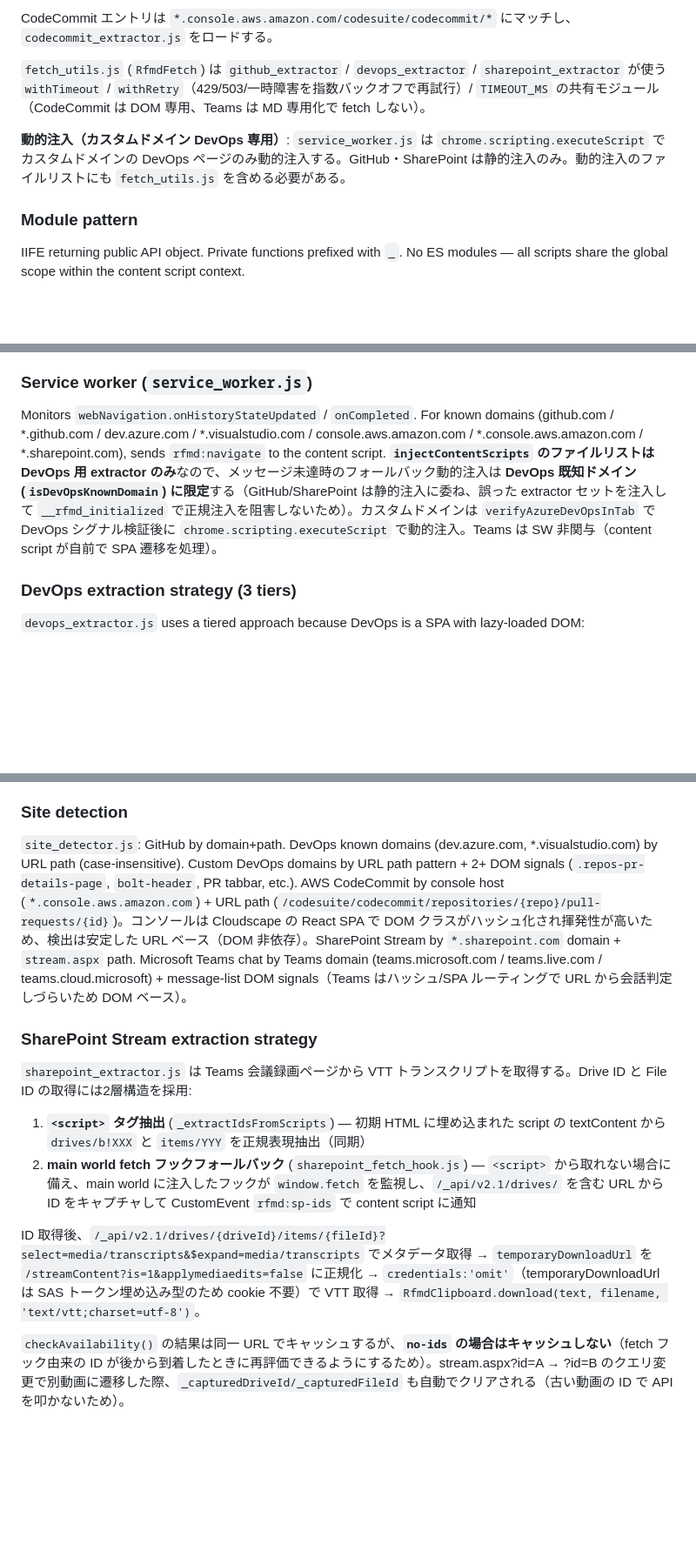
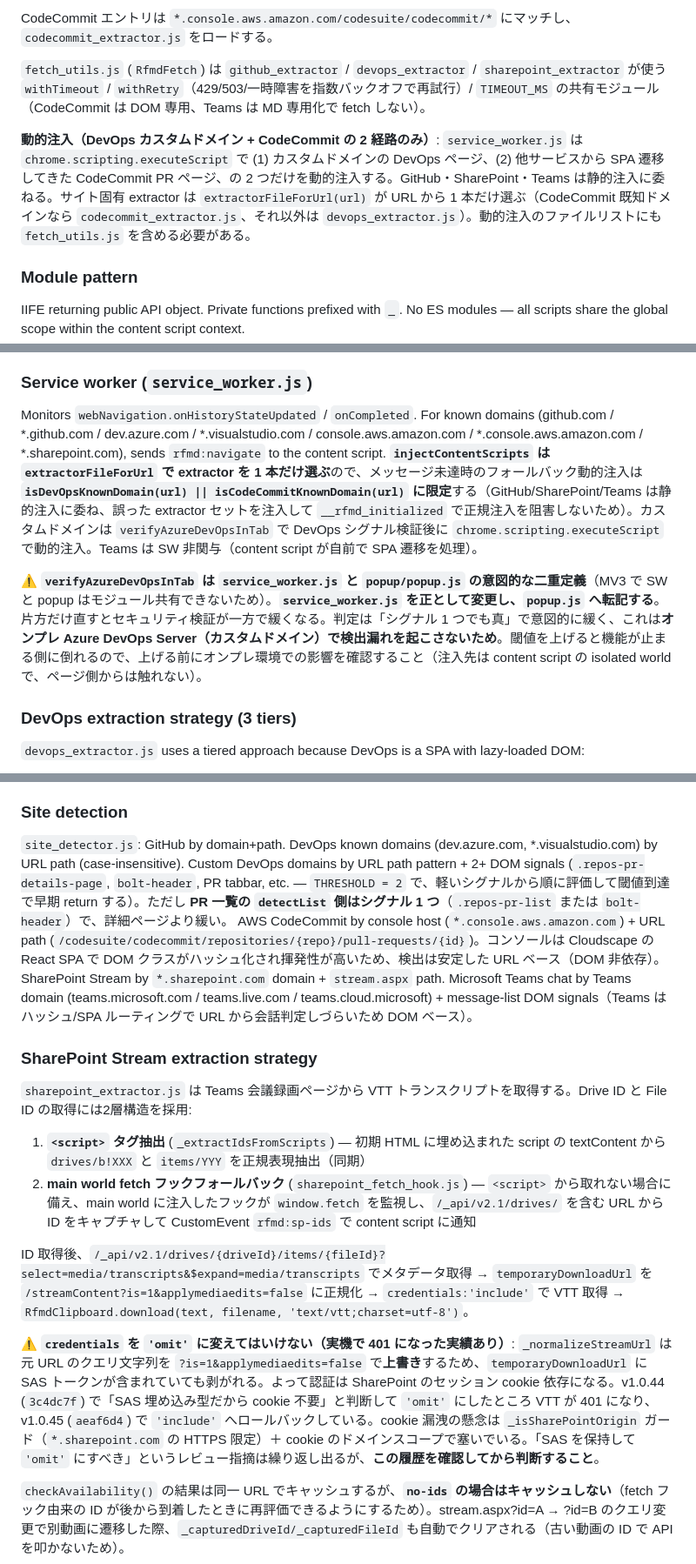
Before and after one commit to 1llum1n4t1s/ReviewForMD, a Markdown page: CLAUDE.md, 3 parts joined by grey strips. Shown at 87% size. Drawn GitHub-style; blank space fills up the shorter version.

Commit message:
docs: CLAUDE.md の陳腐化した記述を実装に合わせて更新
- SharePoint VTT の credentials は 'omit' ではなく 'include'（v1.0.45 で 401
  修正済み。再発防止のため経緯と根拠も明記）
- 動的注入の対象を「DevOps カスタムドメイン専用」から「DevOps カスタム
  ドメイン + CodeCommit の2経路」に訂正（extractorFileForUrl の実装に合わせる）
- verifyAzureDevOpsInTab の二重定義規約、site_detector の閾値仕様、
  DevOps REST クエリ値は encodeURIComponent を使う規約を追記

```diff
--- a/CLAUDE.md
+++ b/CLAUDE.md
@@ -73,7 +73,7 @@ CodeCommit エントリは `*.console.aws.amazon.com/codesuite/codecommit/*` に
 
 `fetch_utils.js` (`RfmdFetch`) は `github_extractor` / `devops_extractor` / `sharepoint_extractor` が使う `withTimeout` / `withRetry`（429/503/一時障害を指数バックオフで再試行）/ `TIMEOUT_MS` の共有モジュール（CodeCommit は DOM 専用、Teams は MD 専用化で fetch しない）。
 
-**動的注入（カスタムドメイン DevOps 専用）**: `service_worker.js` は `chrome.scripting.executeScript` でカスタムドメインの DevOps ページのみ動的注入する。GitHub・SharePoint は静的注入のみ。動的注入のファイルリストにも `fetch_utils.js` を含める必要がある。
+**動的注入（DevOps カスタムドメイン + CodeCommit の 2 経路のみ）**: `service_worker.js` は `chrome.scripting.executeScript` で (1) カスタムドメインの DevOps ページ、(2) 他サービスから SPA 遷移してきた CodeCommit PR ページ、の 2 つだけを動的注入する。GitHub・SharePoint・Teams は静的注入に委ねる。サイト固有 extractor は `extractorFileForUrl(url)` が URL から 1 本だけ選ぶ（CodeCommit 既知ドメインなら `codecommit_extractor.js`、それ以外は `devops_extractor.js`）。動的注入のファイルリストにも `fetch_utils.js` を含める必要がある。
 
 ### Module pattern
 
@@ -85,7 +85,9 @@ IIFE returning public API object. Private functions prefixed with `_`. No ES mod
 
 ### Service worker (`service_worker.js`)
 
-Monitors `webNavigation.onHistoryStateUpdated` / `onCompleted`. For known domains (github.com / *.github.com / dev.azure.com / *.visualstudio.com / console.aws.amazon.com / *.console.aws.amazon.com / *.sharepoint.com), sends `rfmd:navigate` to the content script. **`injectContentScripts` のファイルリストは DevOps 用 extractor のみ**なので、メッセージ未達時のフォールバック動的注入は **DevOps 既知ドメイン (`isDevOpsKnownDomain`) に限定**する（GitHub/SharePoint は静的注入に委ね、誤った extractor セットを注入して `__rfmd_initialized` で正規注入を阻害しないため）。カスタムドメインは `verifyAzureDevOpsInTab` で DevOps シグナル検証後に `chrome.scripting.executeScript` で動的注入。Teams は SW 非関与（content script が自前で SPA 遷移を処理）。
+Monitors `webNavigation.onHistoryStateUpdated` / `onCompleted`. For known domains (github.com / *.github.com / dev.azure.com / *.visualstudio.com / console.aws.amazon.com / *.console.aws.amazon.com / *.sharepoint.com), sends `rfmd:navigate` to the content script. **`injectContentScripts` は `extractorFileForUrl` で extractor を 1 本だけ選ぶ**ので、メッセージ未達時のフォールバック動的注入は **`isDevOpsKnownDomain(url) || isCodeCommitKnownDomain(url)` に限定**する（GitHub/SharePoint/Teams は静的注入に委ね、誤った extractor セットを注入して `__rfmd_initialized` で正規注入を阻害しないため）。カスタムドメインは `verifyAzureDevOpsInTab` で DevOps シグナル検証後に `chrome.scripting.executeScript` で動的注入。Teams は SW 非関与（content script が自前で SPA 遷移を処理）。
+
+**⚠️ `verifyAzureDevOpsInTab` は `service_worker.js` と `popup/popup.js` の意図的な二重定義**（MV3 で SW と popup はモジュール共有できないため）。**`service_worker.js` を正として変更し、`popup.js` へ転記する**。片方だけ直すとセキュリティ検証が一方で緩くなる。判定は「シグナル 1 つでも真」で意図的に緩く、これは**オンプレ Azure DevOps Server（カスタムドメイン）で検出漏れを起こさないため**。閾値を上げると機能が止まる側に倒れるので、上げる前にオンプレ環境での影響を確認すること（注入先は content script の isolated world で、ページ側からは触れない）。
 
 ### DevOps extraction strategy (3 tiers)
 
@@ -128,7 +130,7 @@ Two extraction entry points exist:
 
 ### Site detection
 
-`site_detector.js`: GitHub by domain+path. DevOps known domains (dev.azure.com, *.visualstudio.com) by URL path (case-insensitive). Custom DevOps domains by URL path pattern + 2+ DOM signals (`.repos-pr-details-page`, `bolt-header`, PR tabbar, etc.). AWS CodeCommit by console host (`*.console.aws.amazon.com`) + URL path (`/codesuite/codecommit/repositories/{repo}/pull-requests/{id}`)。コンソールは Cloudscape の React SPA で DOM クラスがハッシュ化され揮発性が高いため、検出は安定した URL ベース（DOM 非依存）。SharePoint Stream by `*.sharepoint.com` domain + `stream.aspx` path. Microsoft Teams chat by Teams domain (teams.microsoft.com / teams.live.com / teams.cloud.microsoft) + message-list DOM signals（Teams はハッシュ/SPA ルーティングで URL から会話判定しづらいため DOM ベース）。
+`site_detector.js`: GitHub by domain+path. DevOps known domains (dev.azure.com, *.visualstudio.com) by URL path (case-insensitive). Custom DevOps domains by URL path pattern + 2+ DOM signals (`.repos-pr-details-page`, `bolt-header`, PR tabbar, etc. — `THRESHOLD = 2` で、軽いシグナルから順に評価して閾値到達で早期 return する）。ただし **PR 一覧の `detectList` 側はシグナル 1 つ**（`.repos-pr-list` または `bolt-header`）で、詳細ページより緩い。 AWS CodeCommit by console host (`*.console.aws.amazon.com`) + URL path (`/codesuite/codecommit/repositories/{repo}/pull-requests/{id}`)。コンソールは Cloudscape の React SPA で DOM クラスがハッシュ化され揮発性が高いため、検出は安定した URL ベース（DOM 非依存）。SharePoint Stream by `*.sharepoint.com` domain + `stream.aspx` path. Microsoft Teams chat by Teams domain (teams.microsoft.com / teams.live.com / teams.cloud.microsoft) + message-list DOM signals（Teams はハッシュ/SPA ルーティングで URL から会話判定しづらいため DOM ベース）。
 
 ### SharePoint Stream extraction strategy
 
@@ -137,7 +139,9 @@ Two extraction entry points exist:
 1. **`<script>` タグ抽出** (`_extractIdsFromScripts`) — 初期 HTML に埋め込まれた script の textContent から `drives/b!XXX` と `items/YYY` を正規表現抽出（同期）
 2. **main world fetch フックフォールバック** (`sharepoint_fetch_hook.js`) — `<script>` から取れない場合に備え、main world に注入したフックが `window.fetch` を監視し、`/_api/v2.1/drives/` を含む URL から ID をキャプチャして CustomEvent `rfmd:sp-ids` で content script に通知
 
-ID 取得後、`/_api/v2.1/drives/{driveId}/items/{fileId}?select=media/transcripts&$expand=media/transcripts` でメタデータ取得 → `temporaryDownloadUrl` を `/streamContent?is=1&applymediaedits=false` に正規化 → `credentials:'omit'`（temporaryDownloadUrl は SAS トークン埋め込み型のため cookie 不要）で VTT 取得 → `RfmdClipboard.download(text, filename, 'text/vtt;charset=utf-8')`。
+ID 取得後、`/_api/v2.1/drives/{driveId}/items/{fileId}?select=media/transcripts&$expand=media/transcripts` でメタデータ取得 → `temporaryDownloadUrl` を `/streamContent?is=1&applymediaedits=false` に正規化 → `credentials:'include'` で VTT 取得 → `RfmdClipboard.download(text, filename, 'text/vtt;charset=utf-8')`。
+
+**⚠️ `credentials` を `'omit'` に変えてはいけない（実機で 401 になった実績あり）**: `_normalizeStreamUrl` は元 URL のクエリ文字列を `?is=1&applymediaedits=false` で**上書き**するため、`temporaryDownloadUrl` に SAS トークンが含まれていても剥がれる。よって認証は SharePoint のセッション cookie 依存になる。v1.0.44 (`3c4dc7f`) で「SAS 埋め込み型だから cookie 不要」と判断して `'omit'` にしたところ VTT が 401 になり、v1.0.45 (`aeaf6d4`) で `'include'` へロールバックしている。cookie 漏洩の懸念は `_isSharePointOrigin` ガード（`*.sharepoint.com` の HTTPS 限定）＋ cookie のドメインスコープで塞いでいる。「SAS を保持して `'omit'` にすべき」というレビュー指摘は繰り返し出るが、**この履歴を確認してから判断すること**。
 
 `checkAvailability()` の結果は同一 URL でキャッシュするが、**`no-ids` の場合はキャッシュしない**（fetch フック由来の ID が後から到着したときに再評価できるようにするため）。stream.aspx?id=A → ?id=B のクエリ変更で別動画に遷移した際、`_capturedDriveId/_capturedFileId` も自動でクリアされる（古い動画の ID で API を叩かないため）。
 
```
Also changed, not shown: other parts of CLAUDE.md (+1 -0 lines).
